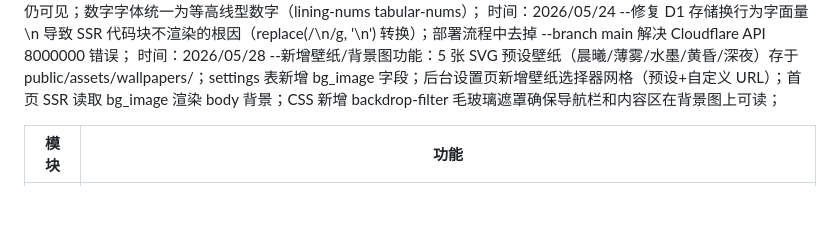
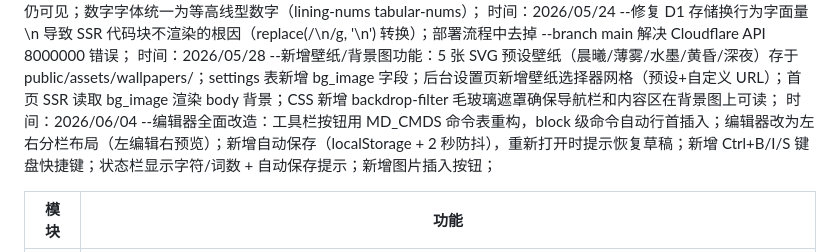
Before and after one commit to ayooy2/ayoo, a Markdown page: 网站创建，修改日志.md, the part around the change. Rendered like a GitHub page; blank space fills up the shorter version.

Commit message:
docs: 更新日志 — 编辑器改造

```diff
--- a/网站创建，修改日志.md
+++ b/网站创建，修改日志.md
@@ -40,6 +40,7 @@
 时间：2026/05/20 --文章代码块增强：语言标识标签、复制按钮、折叠按钮（display:none 完全隐藏代码区仅保留标签栏）、全屏按钮（含行号）、折叠时顶栏缩小且隐藏操作按钮；采用顶栏内联 onclick + nextElementSibling 实现可靠折叠；SSR 服务端降级渲染确保 marked.js CDN 不可用时内容仍可见；数字字体统一为等高线型数字（lining-nums tabular-nums）；
 时间：2026/05/24 --修复 D1 存储换行为字面量 \\n 导致 SSR 代码块不渲染的根因（replace(/\\n/g, '\n') 转换）；部署流程中去掉 --branch main 解决 Cloudflare API 8000000 错误；
 时间：2026/05/28 --新增壁纸/背景图功能：5 张 SVG 预设壁纸（晨曦/薄雾/水墨/黄昏/深夜）存于 public/assets/wallpapers/；settings 表新增 bg_image 字段；后台设置页新增壁纸选择器网格（预设+自定义 URL）；首页 SSR 读取 bg_image 渲染 body 背景；CSS 新增 backdrop-filter 毛玻璃遮罩确保导航栏和内容区在背景图上可读；
+时间：2026/06/04 --编辑器全面改造：工具栏按钮用 MD_CMDS 命令表重构，block 级命令自动行首插入；编辑器改为左右分栏布局（左编辑右预览）；新增自动保存（localStorage + 2 秒防抖），重新打开时提示恢复草稿；新增 Ctrl+B/I/S 键盘快捷键；状态栏显示字符/词数 + 自动保存提示；新增图片插入按钮；
 
 | 模块 | 功能                                                         |
 | ---- | ------------------------------------------------------------ |
```
